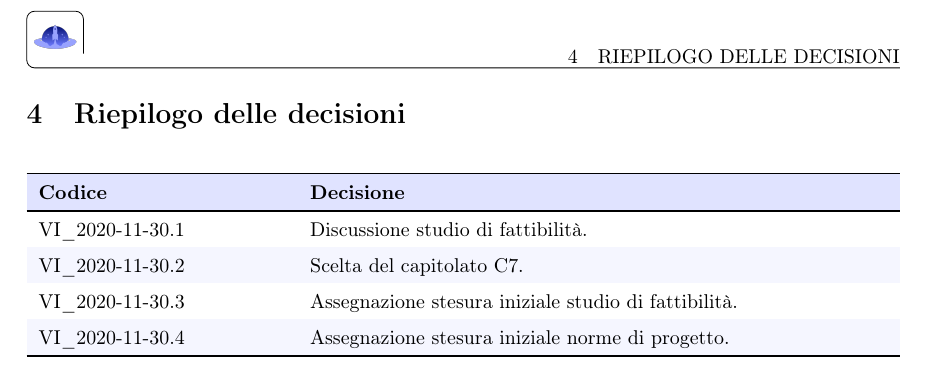
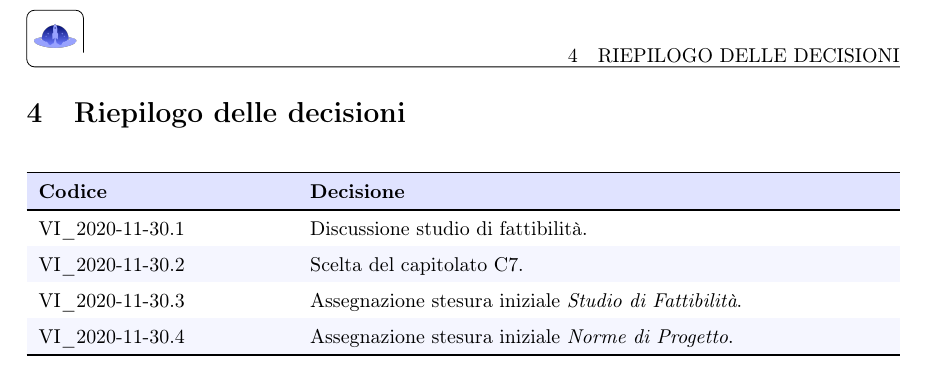
Before and after one commit to MercurySeven/project-docs, a LaTeX document (Interni/Verbali Interni/2020_11_30/VI_2020_11_30.tex, which reads Interni/Verbali Interni/2020_11_30/components/verbale.tex): part of page 6 of 6, cut so that both start at the same text. Compiled offline with pdfLaTeX.

Commit message:
Missing italics added

```diff
--- a/Interni/Verbali Interni/2020_11_30/components/verbale.tex
+++ b/Interni/Verbali Interni/2020_11_30/components/verbale.tex
@@ -82,8 +82,8 @@ Dopo aver svolto individualmente lo studio sulle norme di progetto, Francesco e
 
 		VI\_\DataMeeting{}.1 & Discussione studio di fattibilità. \\
 		VI\_\DataMeeting{}.2 & Scelta del capitolato C7. \\
-		VI\_\DataMeeting{}.3 & Assegnazione stesura iniziale studio di fattibilità. \\
-		VI\_\DataMeeting{}.4 & Assegnazione stesura iniziale norme di progetto.   \\
+		VI\_\DataMeeting{}.3 & Assegnazione stesura iniziale \SdF. \\
+		VI\_\DataMeeting{}.4 & Assegnazione stesura iniziale \NdP.   \\
 
 		\bottomrule
 		\hiderowcolors
```
Also changed, not shown: Interni/Verbali Interni/2020_11_30/components/verbale.tex (2 more changed lines).
